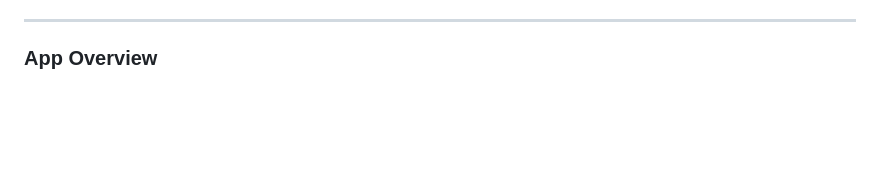
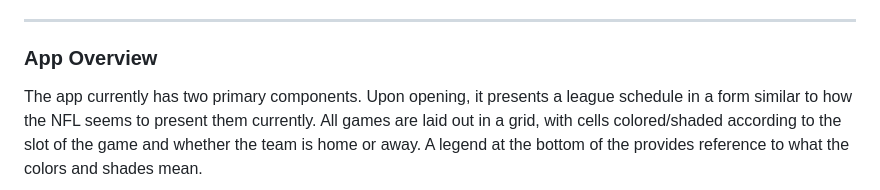
Before and after one commit to gahan4/nfl-schedule, a Markdown page: README.md, the part around one of its changes. GitHub-like rendering; blank space fills up the shorter version.

```diff
--- a/README.md
+++ b/README.md
@@ -34,4 +34,5 @@ This schedule probably isn't ready for the prime time. Here are some areas where
 
 ---
 ### App Overview
+The app currently has two primary components. Upon opening, it presents a league schedule in a form similar to how the NFL seems to present them currently. All games are laid out in a grid, with cells colored/shaded according to the slot of the game and whether the team is home or away. A legend at the bottom of the provides reference to what the colors and shades mean.
 
```
Also changed, not shown: other parts of README.md (+9 -4 lines).
